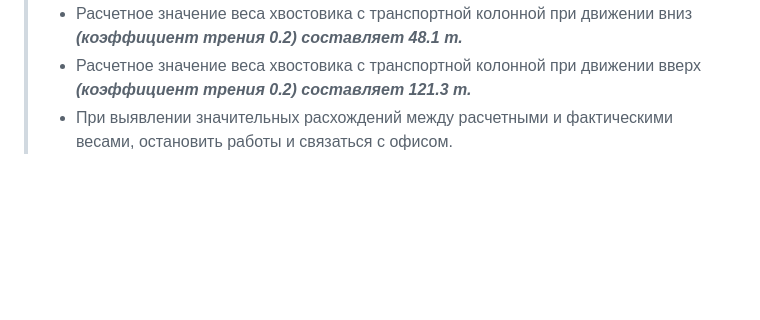
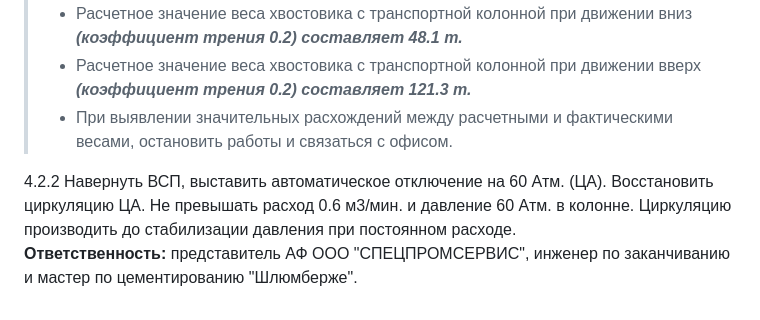
Before and after one commit to MaxtorTM/Test-UI, a Markdown page: markdown.md, the part around the change. Drawn GitHub-style; blank space fills up the shorter version.

Commit message:
Article 4.2.2 added

```diff
--- a/markdown.md
+++ b/markdown.md
@@ -92,3 +92,6 @@ __Ответственность:__представитель АФ ООО "СП
 > * Расчетное значение веса хвостовика с транспортной колонной при движении вниз ***(коэффициент трения 0.2) составляет 48.1 т.***
 > * Расчетное значение веса хвостовика с транспортной колонной при движении вверх ***(коэффициент трения 0.2) составляет 121.3 т.***
 > * При выявлении значительных расхождений между расчетными и фактическими весами, остановить работы и связаться с офисом.
+
+4.2.2 Навернуть ВСП, выставить автоматическое отключение на 60 Атм. (ЦА). Восстановить циркуляцию ЦА. Не превышать расход 0.6 м3/мин. и давление 60 Атм. в колонне. Циркуляцию производить до стабилизации давления при постоянном расходе.
+__Ответственность:__ представитель АФ ООО "СПЕЦПРОМСЕРВИС", инженер по заканчиванию и мастер по цементированию "Шлюмберже".
```
